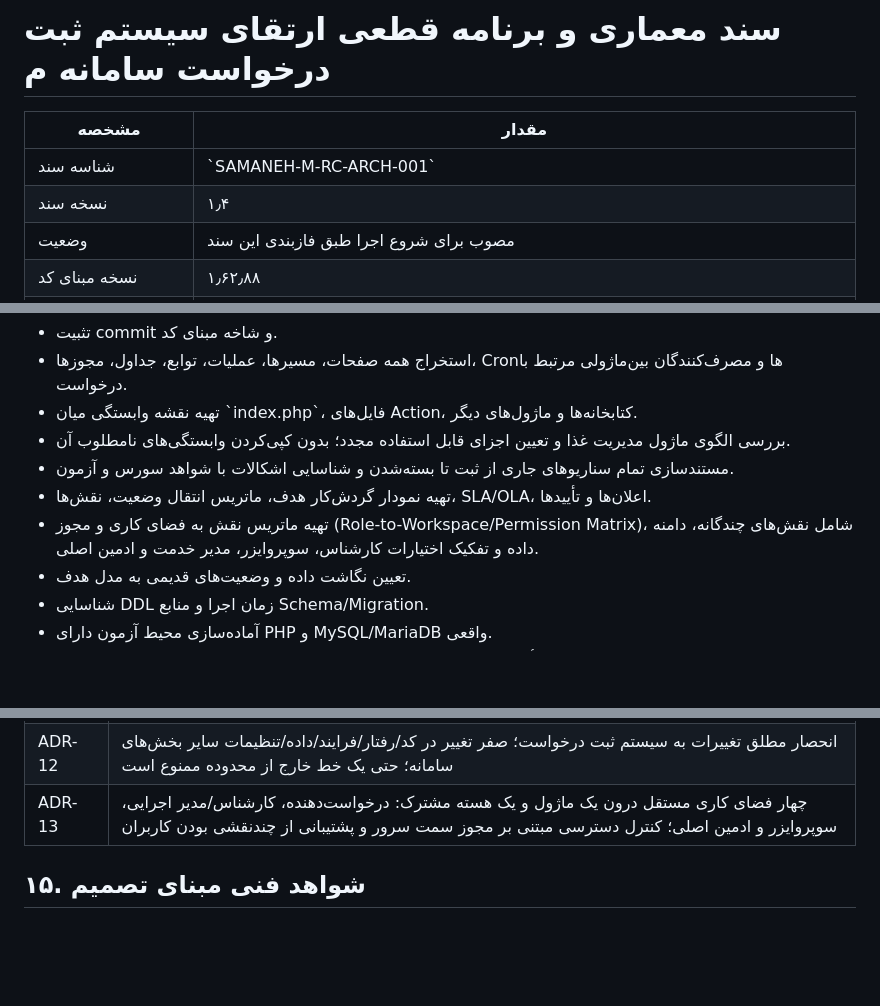
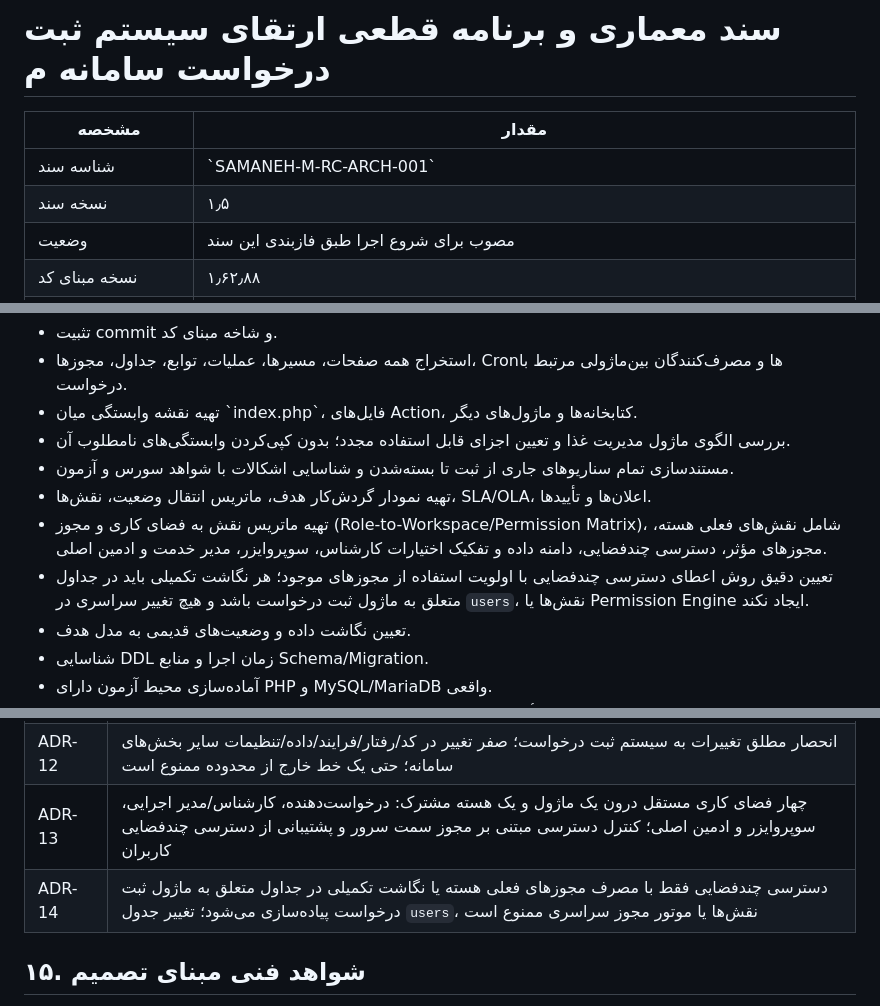
Before and after one commit to alirezarahimy-code/ticket, a Markdown page: docs/architecture/REQUEST-CENTER-ARCHITECTURE.md, 3 parts joined by grey strips. Rendered like a GitHub page; blank space fills up the shorter version.

Commit message:
docs(request-center): constrain workspace grants to module scope v1.5

```diff
--- a/docs/architecture/REQUEST-CENTER-ARCHITECTURE.md
+++ b/docs/architecture/REQUEST-CENTER-ARCHITECTURE.md
@@ -3,7 +3,7 @@
 | مشخصه | مقدار |
 |---|---|
 | شناسه سند | \`SAMANEH-M-RC-ARCH-001\` |
-| نسخه سند | ۱٫۴ |
+| نسخه سند | ۱٫۵ |
 | وضعیت | مصوب برای شروع اجرا طبق فازبندی این سند |
 | نسخه مبنای کد | ۱٫۶۲٫۸۸ |
 | Commit مبنای کد | \`ab073ee9fffc56ccd1a2093d02725b95891e0d63\` |
@@ -295,7 +295,8 @@
 - بررسی الگوی ماژول مدیریت غذا و تعیین اجزای قابل استفاده مجدد؛ بدون کپی‌کردن وابستگی‌های نامطلوب آن.
 - مستندسازی تمام سناریوهای جاری از ثبت تا بسته‌شدن و شناسایی اشکالات با شواهد سورس و آزمون.
 - تهیه نمودار گردش‌کار هدف، ماتریس انتقال وضعیت، نقش‌ها، SLA/OLA، اعلان‌ها و تأییدها.
-- تهیه ماتریس نقش به فضای کاری و مجوز (Role-to-Workspace/Permission Matrix)، شامل نقش‌های چندگانه، دامنه داده و تفکیک اختیارات کارشناس، سوپروایزر، مدیر خدمت و ادمین اصلی.
+- تهیه ماتریس نقش به فضای کاری و مجوز (Role-to-Workspace/Permission Matrix)، شامل نقش‌های فعلی هسته، مجوزهای مؤثر، دسترسی چندفضایی، دامنه داده و تفکیک اختیارات کارشناس، سوپروایزر، مدیر خدمت و ادمین اصلی.
+- تعیین دقیق روش اعطای دسترسی چندفضایی با اولویت استفاده از مجوزهای موجود؛ هر نگاشت تکمیلی باید در جداول متعلق به ماژول ثبت درخواست باشد و هیچ تغییر سراسری در `users`، نقش‌ها یا Permission Engine ایجاد نکند.
 - تعیین نگاشت داده و وضعیت‌های قدیمی به مدل هدف.
 - شناسایی DDL زمان اجرا و منابع Schema/Migration.
 - آماده‌سازی محیط آزمون دارای PHP و MySQL/MariaDB واقعی.
@@ -449,7 +450,8 @@
 | ADR-10 | Migrationهای جدید نسخه‌دار و افزایشی‌اند و DDL جدید در درخواست وب ممنوع است |
 | ADR-11 | توسعه مرحله‌ای در شاخه مستقل؛ عدم تغییر مستقیم main و انتشار پس از آزمون/تأیید |
 | ADR-12 | انحصار مطلق تغییرات به سیستم ثبت درخواست؛ صفر تغییر در کد/رفتار/فرایند/داده/تنظیمات سایر بخش‌های سامانه؛ حتی یک خط خارج از محدوده ممنوع است |
-| ADR-13 | چهار فضای کاری مستقل درون یک ماژول و یک هسته مشترک: درخواست‌دهنده، کارشناس/مدیر اجرایی، سوپروایزر و ادمین اصلی؛ کنترل دسترسی مبتنی بر مجوز سمت سرور و پشتیبانی از چندنقشی بودن کاربران |
+| ADR-13 | چهار فضای کاری مستقل درون یک ماژول و یک هسته مشترک: درخواست‌دهنده، کارشناس/مدیر اجرایی، سوپروایزر و ادمین اصلی؛ کنترل دسترسی مبتنی بر مجوز سمت سرور و پشتیبانی از دسترسی چندفضایی کاربران |
+| ADR-14 | دسترسی چندفضایی فقط با مصرف مجوزهای فعلی هسته یا نگاشت تکمیلی در جداول متعلق به ماژول ثبت درخواست پیاده‌سازی می‌شود؛ تغییر جدول `users`، نقش‌ها یا موتور مجوز سراسری ممنوع است |
 
 ## ۱۵. شواهد فنی مبنای تصمیم
 
```
Also changed, not shown: other parts of docs/architecture/REQUEST-CENTER-ARCHITECTURE.md (+2 -2 lines).
